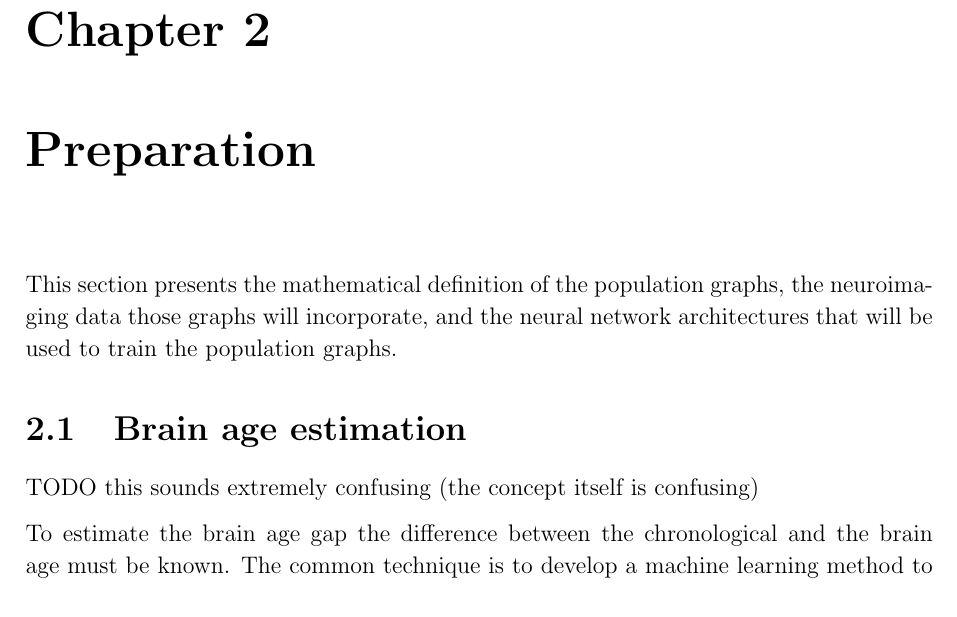
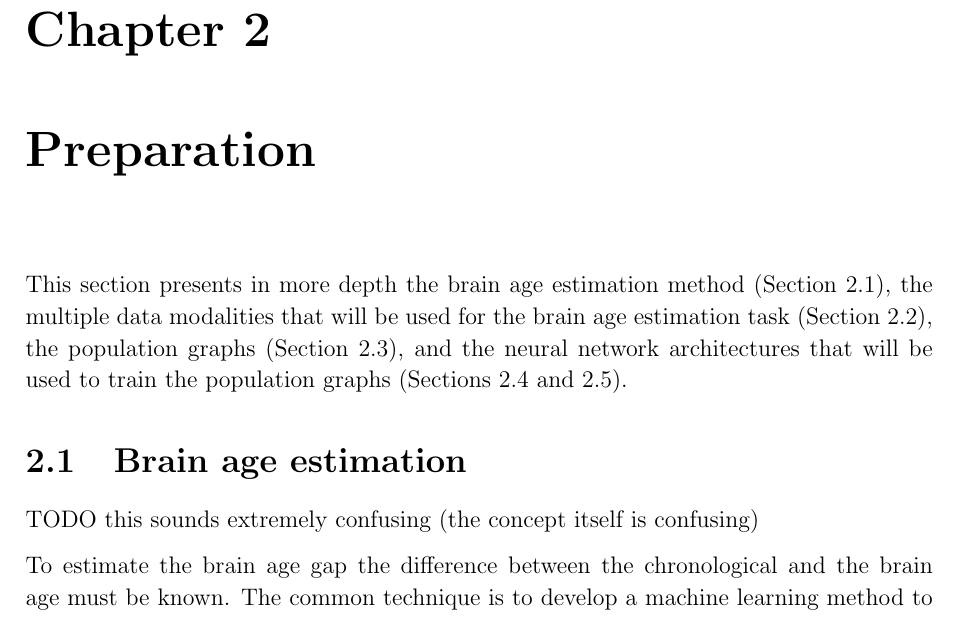
Before and after one commit to kamilest/cst-ii-dissertation, a LaTeX thesis (dissertation/dissertation.tex, which reads dissertation/chapters/preparation.tex): part of page 3 of 18, cut so that both start at the same text. Compiled offline with pdfLaTeX.

Commit message:
Preparation summary

```diff
--- a/dissertation/chapters/preparation.tex
+++ b/dissertation/chapters/preparation.tex
@@ -7,11 +7,12 @@
 
 %  ~2,500 words
 
-This section presents the mathematical definition of the population graphs, the neuroimaging data those graphs will incorporate, and the neural network architectures that will be used to train the population graphs.
+This section presents in more depth the brain age estimation method (Section \ref{brain-age-estimation}), the multiple data modalities that will be used for the brain age estimation task (Section \ref{dataset}), the population graphs (Section \ref{population-graphs}), and the neural network architectures that will be used to train the population graphs (Sections \ref{training-gcn} and \ref{training-gat}).
 
 % In addition it presents the requirements to the implementation of this project and the software engineering principles that have been used to ensure
 
 \section{Brain age estimation}
+\label{brain-age-estimation}
 TODO this sounds extremely confusing (the concept itself is confusing)
 
 To estimate the brain age gap the difference between the chronological and the brain age must be known. The common technique is to develop a machine learning method to estimate the chronological age from the brain imaging features. The estimated age is then considered to be the brain age although it has been trained to estimate the chronological age and the actual value of the brain age is never known. The reason is why it works... \cite{niu2019improved}
```
Also changed, not shown: dissertation/chapters/preparation.tex (5 more changed lines).
